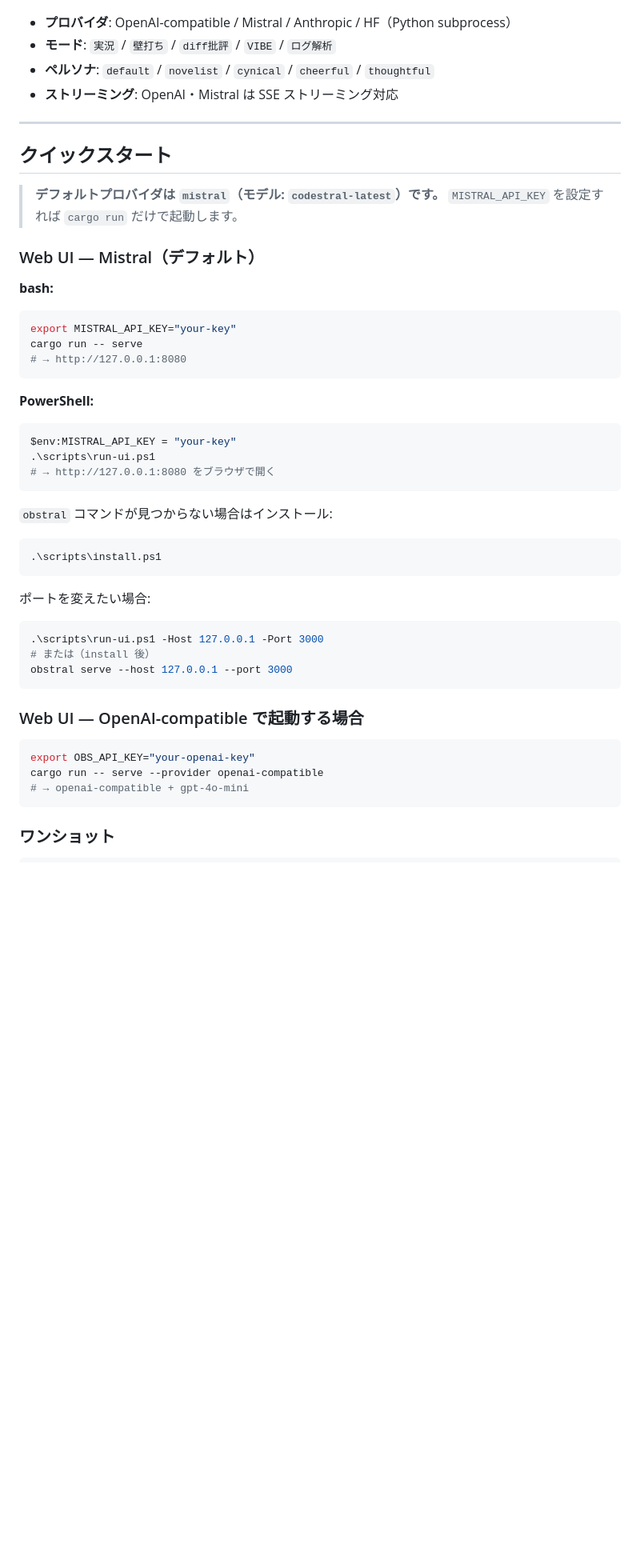
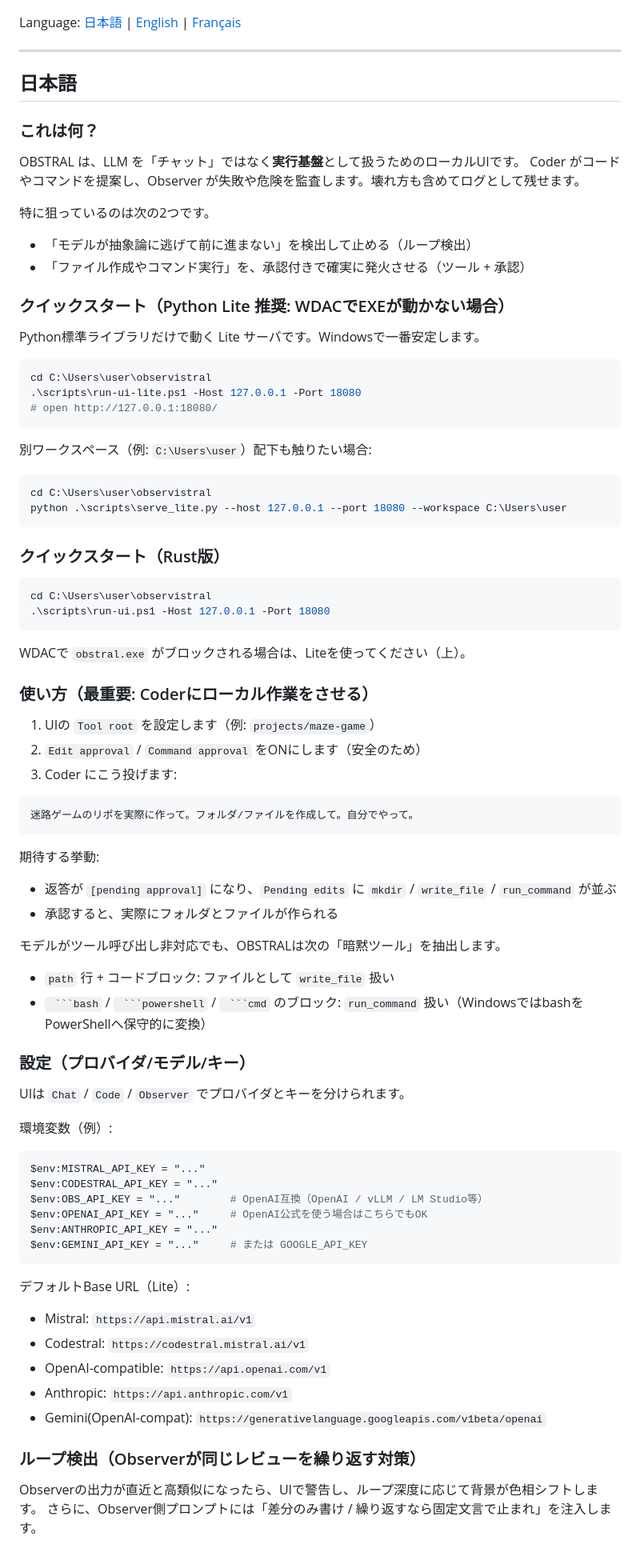
Before and after one commit to RyoSpiralArchitect/observistral, a Markdown page: README.md, the part around one of its changes. Shown at 80% size. GitHub-like rendering; blank space fills up the shorter version.

Commit message:
docs: rewrite README (JA/EN/FR)

````diff
--- a/README.md
+++ b/README.md
@@ -13,55 +14,88 @@ CLI・REPL・ローカル Web UI をひとつに統合し、モード・ペル
 
 ![OBSTRAL Web UI](docs/ui.png)
 
-- **プロバイダ**: OpenAI-compatible / Mistral / Anthropic / HF（Python subprocess）
-- **モード**: `実況` / `壁打ち` / `diff批評` / `VIBE` / `ログ解析`
-- **ペルソナ**: `default` / `novelist` / `cynical` / `cheerful` / `thoughtful`
-- **ストリーミング**: OpenAI・Mistral は SSE ストリーミング対応
+Language: [日本語](#日本語) | [English](#english) | [Français](#français)
 
 ---
 
-## クイックスタート
+## 日本語
 
-> **デフォルトプロバイダは `mistral`（モデル: `codestral-latest`）です。**
-> `MISTRAL_API_KEY` を設定すれば `cargo run` だけで起動します。
+### これは何？
+OBSTRAL は、LLM を「チャット」ではなく**実行基盤**として扱うためのローカルUIです。
+Coder がコードやコマンドを提案し、Observer が失敗や危険を監査します。壊れ方も含めてログとして残せます。
 
-### Web UI — Mistral（デフォルト）
+特に狙っているのは次の2つです。
 
-**bash:**
-```bash
-export MISTRAL_API_KEY="your-key"
-cargo run -- serve
-# → http://127.0.0.1:8080
+- 「モデルが抽象論に逃げて前に進まない」を検出して止める（ループ検出）
+- 「ファイル作成やコマンド実行」を、承認付きで確実に発火させる（ツール + 承認）
+
+### クイックスタート（Python Lite 推奨: WDACでEXEが動かない場合）
+Python標準ライブラリだけで動く Lite サーバです。Windowsで一番安定します。
+
+```powershell
+cd C:\Users\user\observistral
+.\scripts\run-ui-lite.ps1 -Host 127.0.0.1 -Port 18080
+# open http://127.0.0.1:18080/
 ```
 
-**PowerShell:**
+別ワークスペース（例: `C:\Users\user`）配下も触りたい場合:
+
 ```powershell
-$env:MISTRAL_API_KEY = "your-key"
-.\scripts\run-ui.ps1
-# → http://127.0.0.1:8080 をブラウザで開く
+cd C:\Users\user\observistral
+python .\scripts\serve_lite.py --host 127.0.0.1 --port 18080 --workspace C:\Users\user
 ```
 
-`obstral` コマンドが見つからない場合はインストール:
+### クイックスタート（Rust版）
 
 ```powershell
-.\scripts\install.ps1
+cd C:\Users\user\observistral
+.\scripts\run-ui.ps1 -Host 127.0.0.1 -Port 18080
 ```
 
-ポートを変えたい場合:
+WDACで `obstral.exe` がブロックされる場合は、Liteを使ってください（上）。
+
+### 使い方（最重要: Coderにローカル作業をさせる）
+1. UIの `Tool root` を設定します（例: `projects/maze-game`）
+2. `Edit approval` / `Command approval` をONにします（安全のため）
+3. Coder にこう投げます:
+
+```text
+迷路ゲームのリポを実際に作って。フォルダ/ファイルを作成して。自分でやって。
+```
+
+期待する挙動:
+
+- 返答が `[pending approval]` になり、`Pending edits` に `mkdir` / `write_file` / `run_command` が並ぶ
+- 承認すると、実際にフォルダとファイルが作られる
+
+モデルがツール呼び出し非対応でも、OBSTRALは次の「暗黙ツール」を抽出します。
+
+- `path` 行 + コードブロック: ファイルとして `write_file` 扱い
+- ` ```bash` / ` ```powershell` / ` ```cmd` のブロック: `run_command` 扱い（WindowsではbashをPowerShellへ保守的に変換）
+
+### 設定（プロバイダ/モデル/キー）
+UIは `Chat` / `Code` / `Observer` でプロバイダとキーを分けられます。
+
+環境変数（例）:
 
 ```powershell
-.\scripts\run-ui.ps1 -Host 127.0.0.1 -Port 3000
-# または（install 後）
-obstral serve --host 127.0.0.1 --port 3000
+$env:MISTRAL_API_KEY = "..."
+$env:CODESTRAL_API_KEY = "..."
+$env:OBS_API_KEY = "..."        # OpenAI互換（OpenAI / vLLM / LM Studio等）
+$env:OPENAI_API_KEY = "..."     # OpenAI公式を使う場合はこちらでもOK
+$env:ANTHROPIC_API_KEY = "..."
+$env:GEMINI_API_KEY = "..."     # または GOOGLE_API_KEY
 ```
 
-### Web UI — OpenAI-compatible で起動する場合
+デフォルトBase URL（Lite）:
 
-```bash
-export OBS_API_KEY="your-openai-key"
-cargo run -- serve --provider openai-compatible
-# → openai-compatible + gpt-4o-mini
-```
+- Mistral: `https://api.mistral.ai/v1`
+- Codestral: `https://codestral.mistral.ai/v1`
+- OpenAI-compatible: `https://api.openai.com/v1`
+- Anthropic: `https://api.anthropic.com/v1`
+- Gemini(OpenAI-compat): `https://generativelanguage.googleapis.com/v1beta/openai`
 
-### ワンショット
+### ループ検出（Observerが同じレビューを繰り返す対策）
+Observerの出力が直近と高類似になったら、UIで警告し、ループ深度に応じて背景が色相シフトします。
+さらに、Observer側プロンプトには「差分のみ書け / 繰り返すなら固定文言で止まれ」を注入します。
 
````
Also changed, not shown: other parts of README.md (+134 -253 lines).
